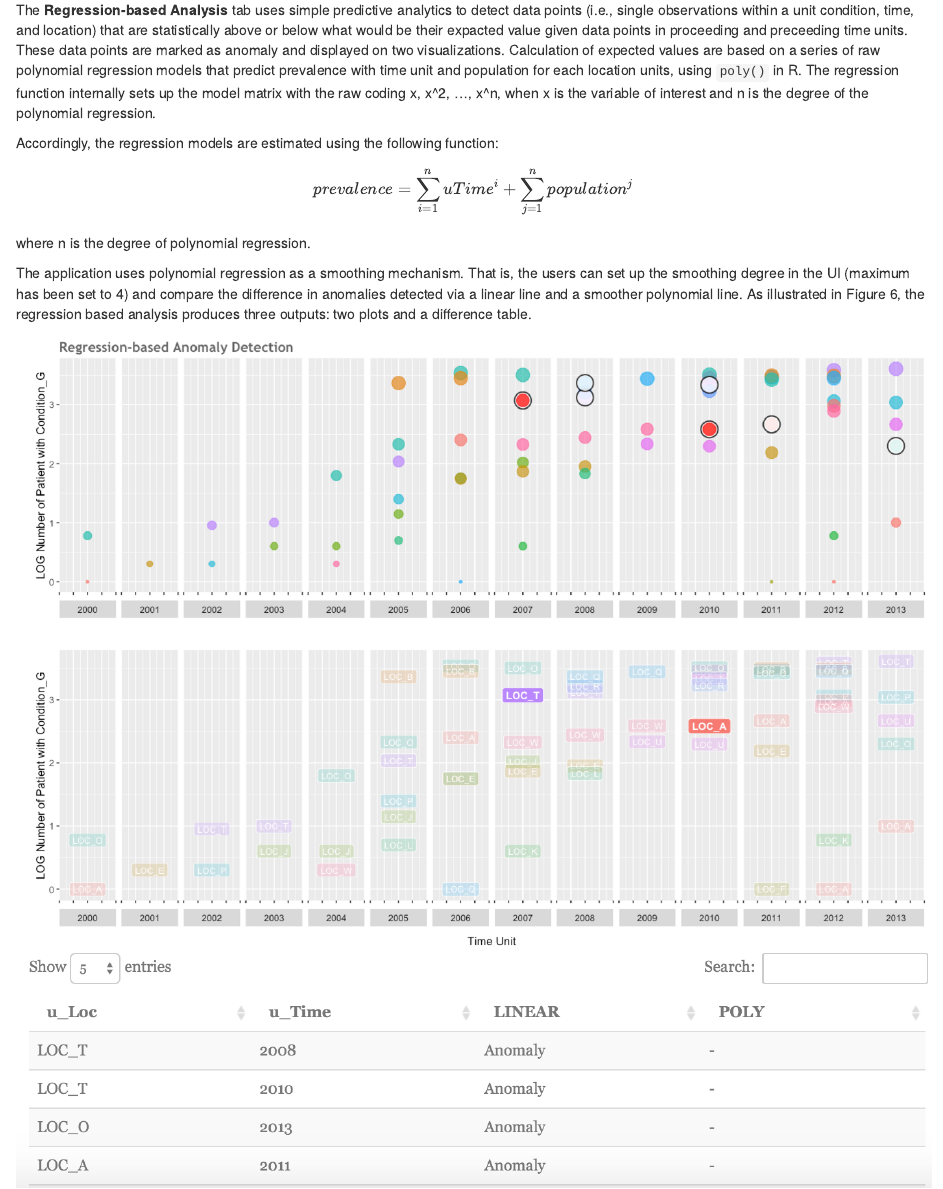
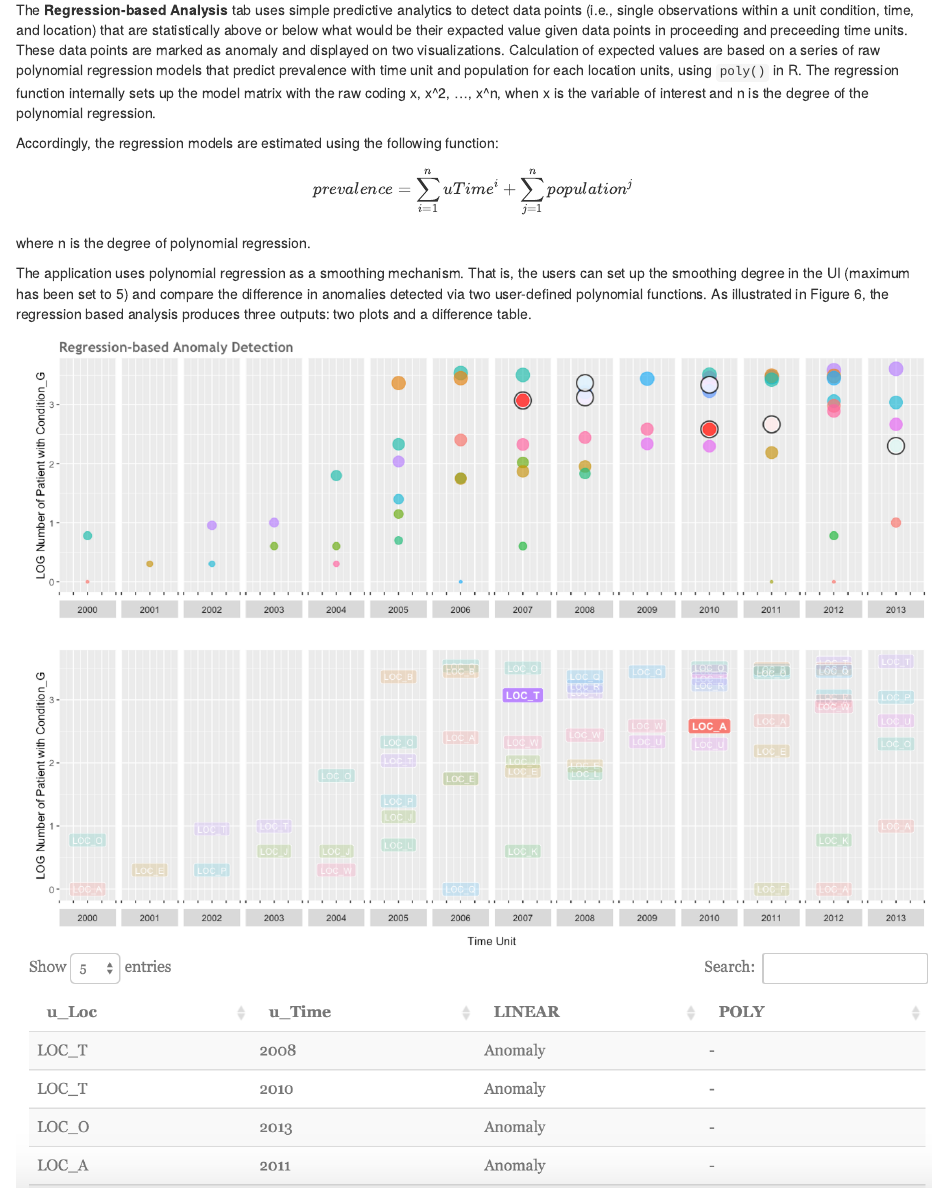
Before and after one commit to hestiri/DQe-v, an R Markdown document (README.Rmd): the page in a window 1100 px wide, from 6120 px down. Rendered offline with R 4.5, knitr and Pandoc, with nearby package versions.

Commit message:
instructions.

```diff
--- a/README.Rmd
+++ b/README.Rmd
@@ -108,7 +108,7 @@ $$ prevalence = \sum_{i=1}^n uTime^i + \sum_{j=1}^n population^j$$
 
 where n is the degree of polynomial regression.
 
-The application uses polynomial regression as a smoothing mechanism. That is, the users can set up the smoothing degree in the UI (maximum has been set to 4) and compare the difference in anomalies detected via a linear line and a smoother polynomial line. As illustrated in Figure 6, the regression based analysis produces three outputs: two plots and a difference table.
+The application uses polynomial regression as a smoothing mechanism. That is, the users can set up the smoothing degree in the UI (maximum has been set to 5) and compare the difference in anomalies detected via two user-defined polynomial functions. As illustrated in Figure 6, the regression based analysis produces three outputs: two plots and a difference table.
 
 
 ![alt text](graphics/tab4.png)
```
